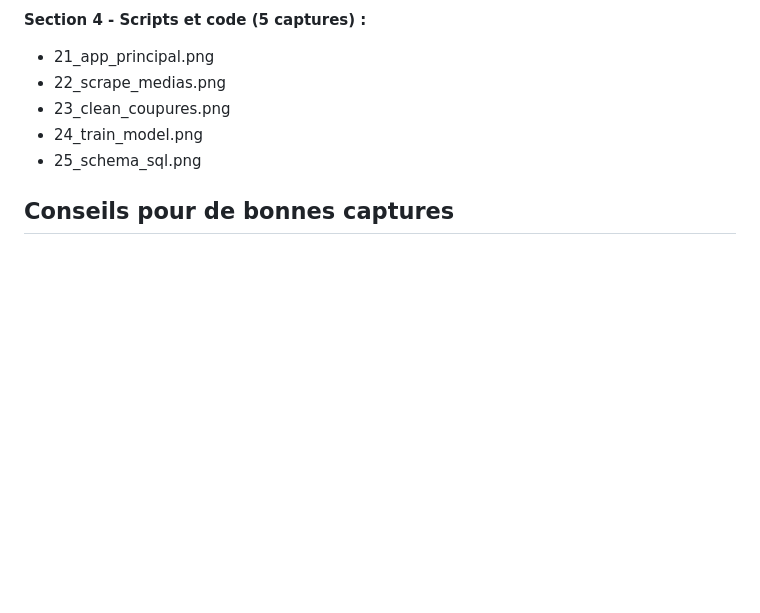
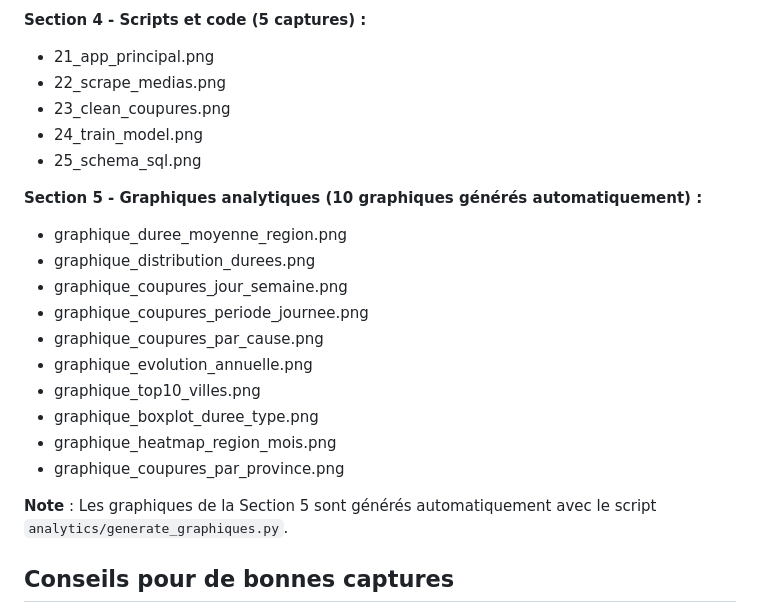
Before and after one commit to OUOBAABDOU/WattWatcher-BF, a Markdown page: docs/captures/instructions_captures.md, the part around the change. GitHub-like rendering; blank space fills up the shorter version.

```diff
--- a/docs/captures/instructions_captures.md
+++ b/docs/captures/instructions_captures.md
@@ -285,6 +285,20 @@ Utilisez **Windows + Shift + S** pour ouvrir l'outil de capture d'écran Windows
 - 24_train_model.png
 - 25_schema_sql.png
 
+**Section 5 - Graphiques analytiques (10 graphiques générés automatiquement) :**
+- graphique_duree_moyenne_region.png
+- graphique_distribution_durees.png
+- graphique_coupures_jour_semaine.png
+- graphique_coupures_periode_journee.png
+- graphique_coupures_par_cause.png
+- graphique_evolution_annuelle.png
+- graphique_top10_villes.png
+- graphique_boxplot_duree_type.png
+- graphique_heatmap_region_mois.png
+- graphique_coupures_par_province.png
+
+**Note** : Les graphiques de la Section 5 sont générés automatiquement avec le script `analytics/generate_graphiques.py`.
+
 ## Conseils pour de bonnes captures
 
 - **Mode plein écran** : Appuyez sur F11 avant de capturer
```
Also changed, not shown: docs/graphiques_analytiques.md (added, +170 -0 lines), docs/rapport/rapport_final.md (+13 -0 lines).
